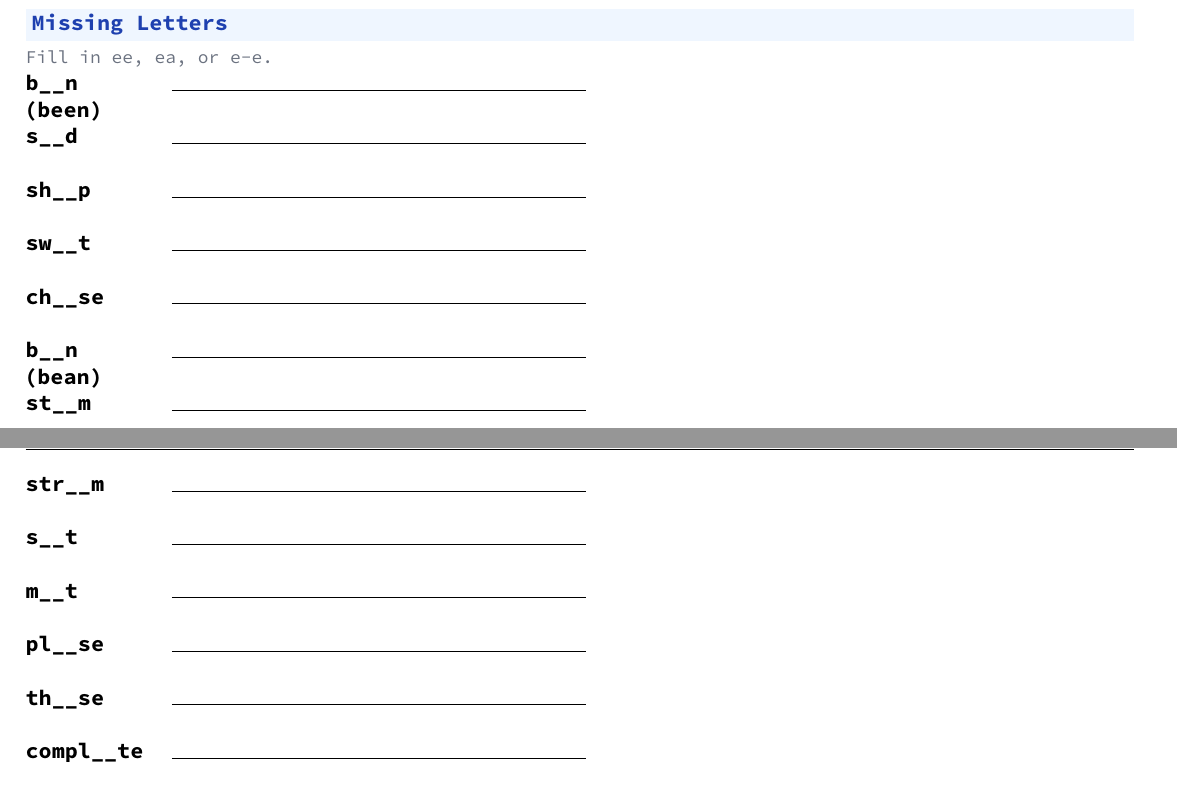
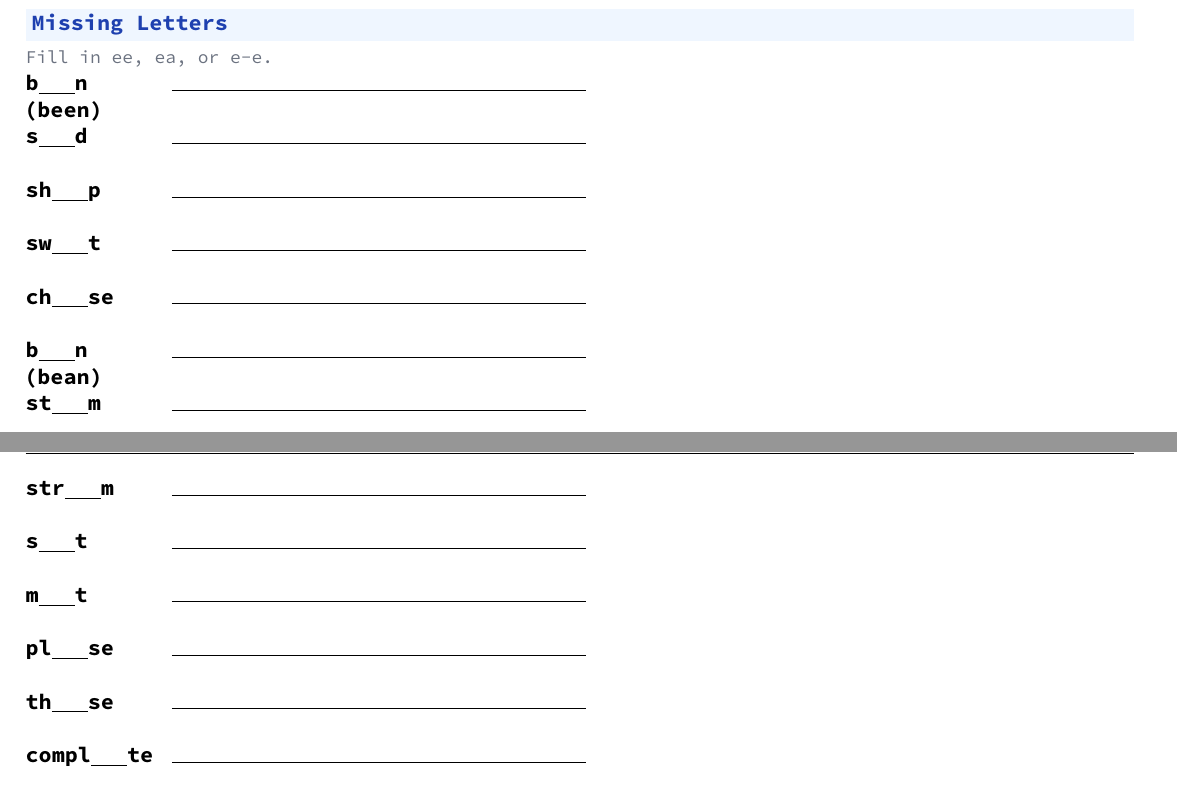
Before and after one commit to amalrajvinoth/pdflatex-worksheets, a LaTeX document (src/word-test-long-e.tex): two parts of pages 1 and 2 of 4, joined at a grey line, cut so that both start at the same text. Compiled offline with pdfLaTeX.

Commit message:
Improve Missing Letters alignment with proper underline blanks

```diff
--- a/src/word-test-long-e.tex
+++ b/src/word-test-long-e.tex
@@ -45,6 +45,7 @@
 \newcommand{\WT}[1]{\renewcommand{\arraystretch}{0.8}\begin{tabular}{@{}p{0.85in}p{\dimexpr\linewidth-0.9in}@{}}#1\end{tabular}}
 \newcommand{\NT}[1]{\renewcommand{\arraystretch}{0.8}\begin{tabular}{@{}p{0.3in}p{\dimexpr\linewidth-0.35in}@{}}#1\end{tabular}}
 \newcommand{\B}{\,\fbox{\rule{0pt}{0.13in}\rule{0.12in}{0pt}}\,}
+\newcommand{\Blank}{\underline{\hspace{0.25in}}}
 \newcommand{\BX}[2]{\textbf{#1} #2\par\vspace{0.03in}}
 \newcommand{\Words}{been, seed, sheep, sweet, cheese, bean, steam, stream, seat, meat, please, these, complete}
 
@@ -78,9 +79,9 @@
 
 \Sec{Missing Letters}\N{Fill in ee, ea, or e-e.}
 \begin{multicols}{2}
-\WT{\W{b\_\_n (been)}\W{s\_\_d}\W{sh\_\_p}\W{sw\_\_t}\W{ch\_\_se}\W{b\_\_n (bean)}\W{st\_\_m}}
+\WT{\W{b\Blank n (been)}\W{s\Blank d}\W{sh\Blank p}\W{sw\Blank t}\W{ch\Blank se}\W{b\Blank n (bean)}\W{st\Blank m}}
 \columnbreak
-\WT{\W{str\_\_m}\W{s\_\_t}\W{m\_\_t}\W{pl\_\_se}\W{th\_\_se}\W{compl\_\_te}}
+\WT{\W{str\Blank m}\W{s\Blank t}\W{m\Blank t}\W{pl\Blank se}\W{th\Blank se}\W{compl\Blank te}}
 \end{multicols}
 
 \newpage
```
Also changed, not shown: pdf/word-test-long-e.pdf, preview/word-test-long-e.png, src/math-under-100.pdf (added), src/word-test-long-e.pdf (added).
